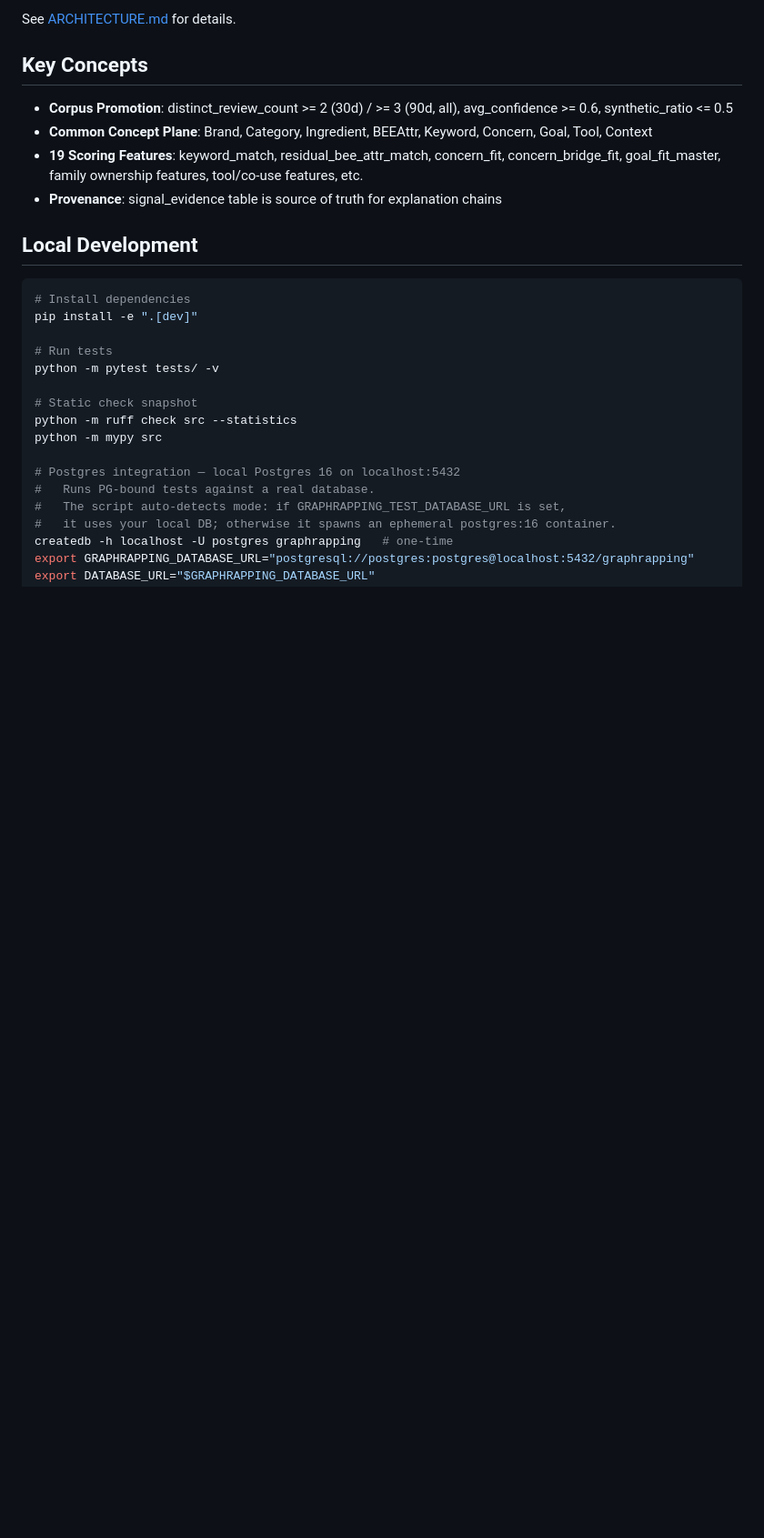
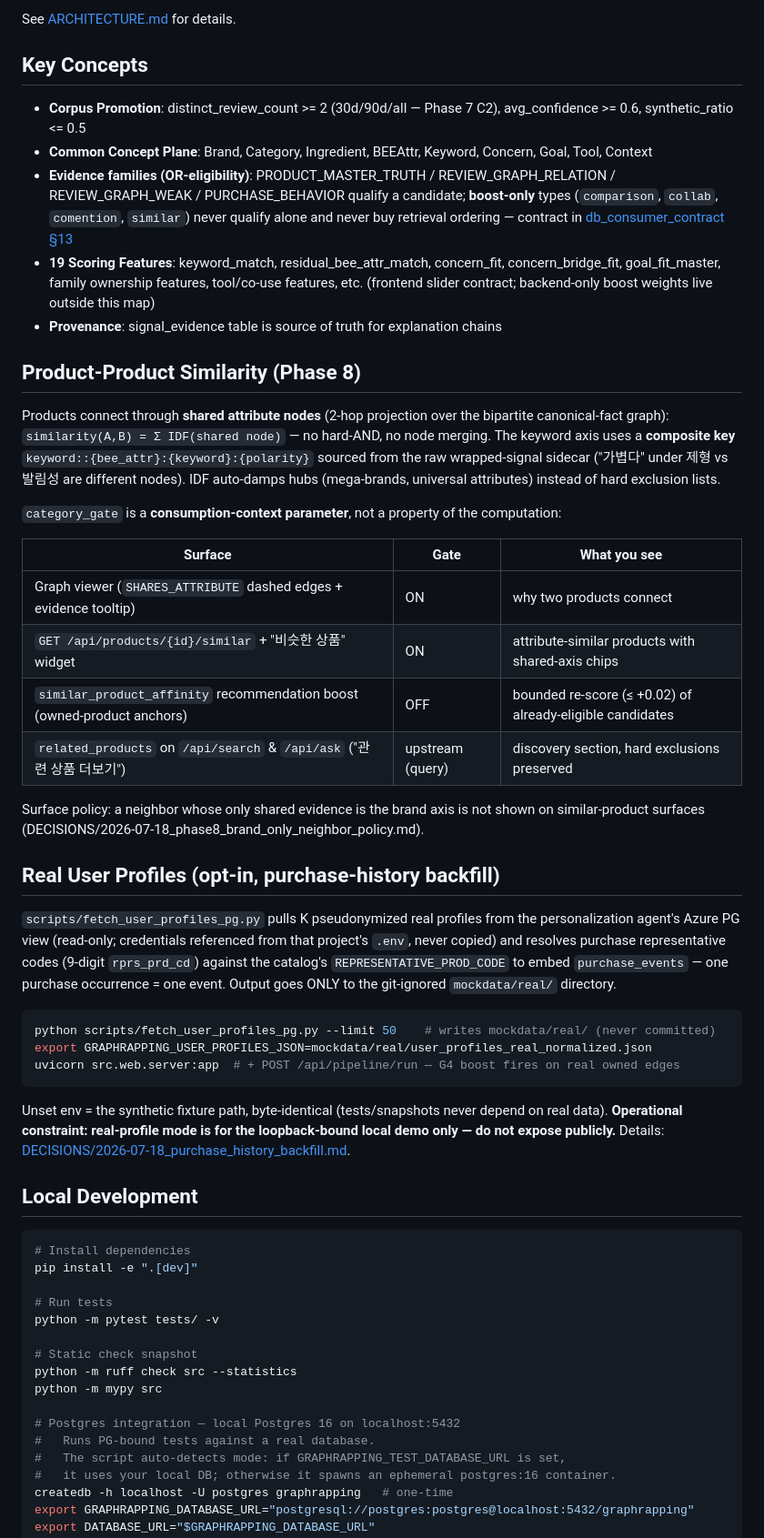
Before and after one commit to moreHS/GraphRapping, a Markdown page: README.md, the part around one of its changes. Shown at 91% size. Rendered like a GitHub page; blank space fills up the shorter version.

````diff
--- a/README.md
+++ b/README.md
@@ -45,10 +45,53 @@ See [ARCHITECTURE.md](ARCHITECTURE.md) for details.
 
 ## Key Concepts
 
-- **Corpus Promotion**: distinct_review_count >= 2 (30d) / >= 3 (90d, all), avg_confidence >= 0.6, synthetic_ratio <= 0.5
+- **Corpus Promotion**: distinct_review_count >= 2 (30d/90d/all — Phase 7 C2), avg_confidence >= 0.6, synthetic_ratio <= 0.5
 - **Common Concept Plane**: Brand, Category, Ingredient, BEEAttr, Keyword, Concern, Goal, Tool, Context
-- **19 Scoring Features**: keyword_match, residual_bee_attr_match, concern_fit, concern_bridge_fit, goal_fit_master, family ownership features, tool/co-use features, etc.
+- **Evidence families (OR-eligibility)**: PRODUCT_MASTER_TRUTH / REVIEW_GRAPH_RELATION / REVIEW_GRAPH_WEAK / PURCHASE_BEHAVIOR qualify a candidate; **boost-only** types (`comparison`, `collab`, `comention`, `similar`) never qualify alone and never buy retrieval ordering — contract in [db_consumer_contract §13](docs/architecture/db_consumer_contract.md)
+- **19 Scoring Features**: keyword_match, residual_bee_attr_match, concern_fit, concern_bridge_fit, goal_fit_master, family ownership features, tool/co-use features, etc. (frontend slider contract; backend-only boost weights live outside this map)
 - **Provenance**: signal_evidence table is source of truth for explanation chains
+
+## Product-Product Similarity (Phase 8)
+
+Products connect through **shared attribute nodes** (2-hop projection over the
+bipartite canonical-fact graph): `similarity(A,B) = Σ IDF(shared node)` — no
+hard-AND, no node merging. The keyword axis uses a **composite key**
+`keyword::{bee_attr}:{keyword}:{polarity}` sourced from the raw wrapped-signal
+sidecar ("가볍다" under 제형 vs 발림성 are different nodes). IDF auto-damps hubs
+(mega-brands, universal attributes) instead of hard exclusion lists.
+
+`category_gate` is a **consumption-context parameter**, not a property of the
+computation:
+
+| Surface | Gate | What you see |
+|---|---|---|
+| Graph viewer (`SHARES_ATTRIBUTE` dashed edges + evidence tooltip) | ON | why two products connect |
+| `GET /api/products/{id}/similar` + "비슷한 상품" widget | ON | attribute-similar products with shared-axis chips |
+| `similar_product_affinity` recommendation boost (owned-product anchors) | OFF | bounded re-score (≤ +0.02) of already-eligible candidates |
+| `related_products` on `/api/search` & `/api/ask` ("관련 상품 더보기") | upstream (query) | discovery section, hard exclusions preserved |
+
+Surface policy: a neighbor whose only shared evidence is the brand axis is not
+shown on similar-product surfaces (DECISIONS/2026-07-18_phase8_brand_only_neighbor_policy.md).
+
+## Real User Profiles (opt-in, purchase-history backfill)
+
+`scripts/fetch_user_profiles_pg.py` pulls K pseudonymized real profiles from the
+personalization agent's Azure PG view (read-only; credentials referenced from
+that project's `.env`, never copied) and resolves purchase representative codes
+(9-digit `rprs_prd_cd`) against the catalog's `REPRESENTATIVE_PROD_CODE` to embed
+`purchase_events` — one purchase occurrence = one event. Output goes ONLY to the
+git-ignored `mockdata/real/` directory.
+
+```bash
+python scripts/fetch_user_profiles_pg.py --limit 50    # writes mockdata/real/ (never committed)
+export GRAPHRAPPING_USER_PROFILES_JSON=mockdata/real/user_profiles_real_normalized.json
+uvicorn src.web.server:app  # + POST /api/pipeline/run — G4 boost fires on real owned edges
+```
+
+Unset env = the synthetic fixture path, byte-identical (tests/snapshots never
+depend on real data). **Operational constraint: real-profile mode is for the
+loopback-bound local demo only — do not expose publicly.** Details:
+[DECISIONS/2026-07-18_purchase_history_backfill.md](DECISIONS/2026-07-18_purchase_history_backfill.md).
 
 ## Local Development
 
````
Also changed, not shown: other parts of README.md (+19 -0 lines), fable_doc/09_development_history.md (added, +142 -0 lines).
